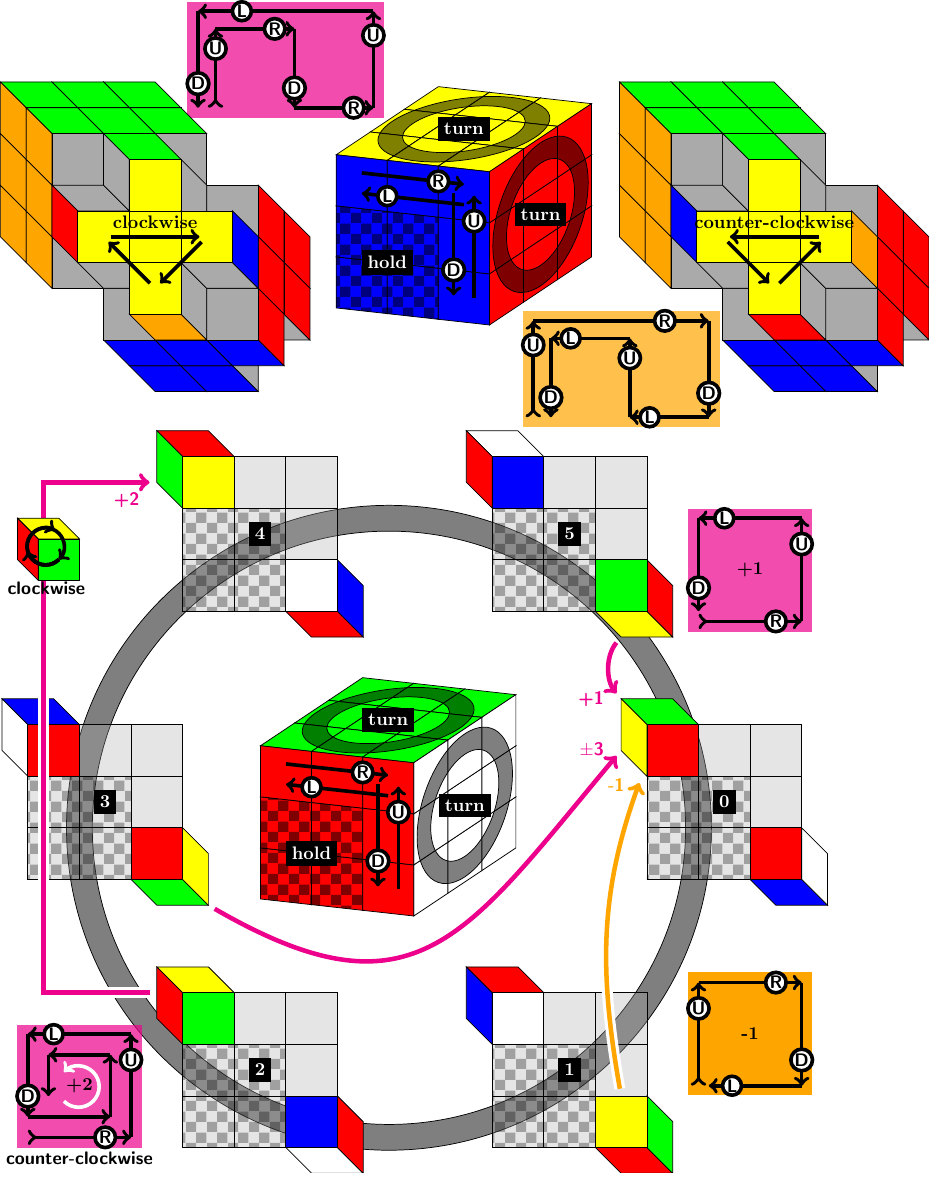
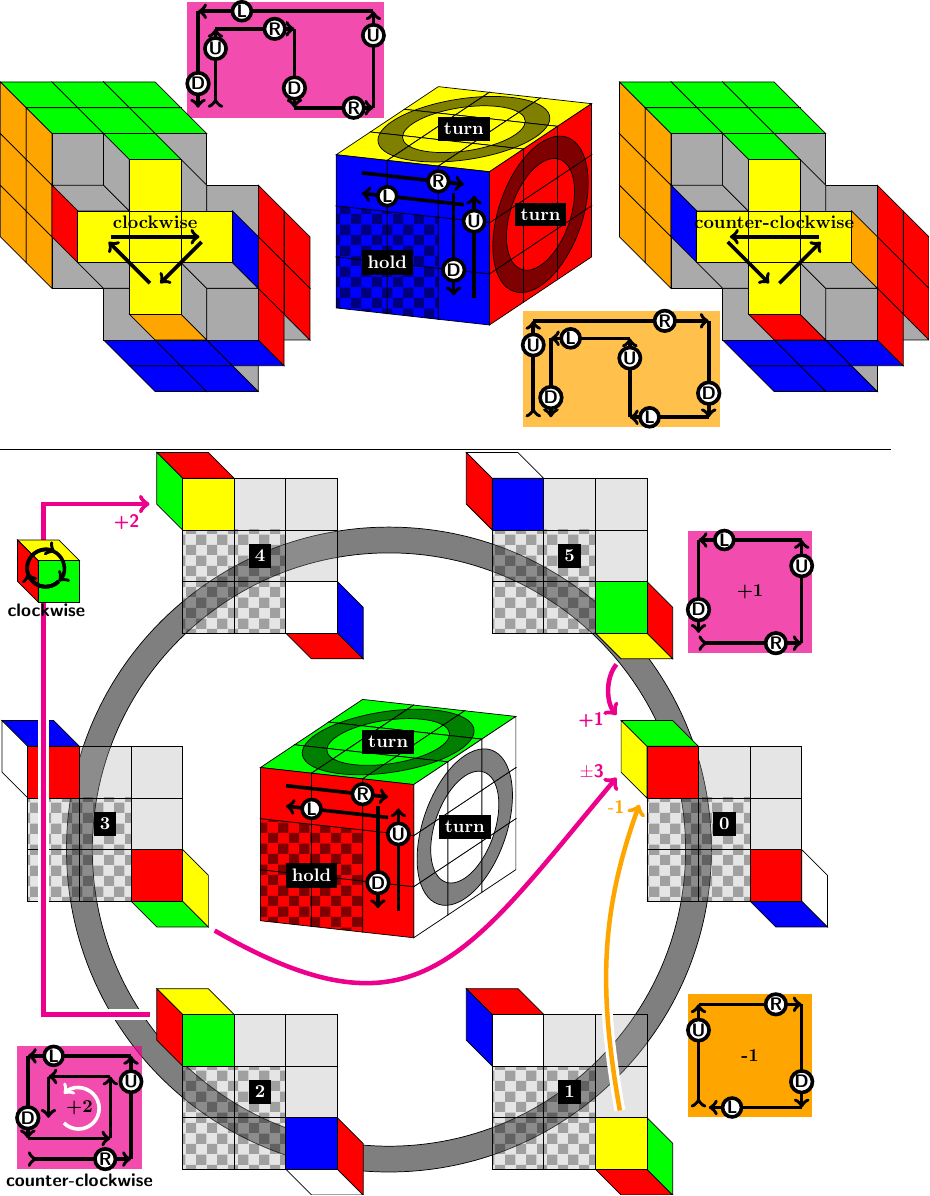
Before and after one commit to ciderale/rubikscube, a LaTeX figure (rubics3d-special.tex): the whole page. Compiled offline with pdfLaTeX.

Commit message:
add figure separating rule

```diff
--- a/rubics3d-special.tex
+++ b/rubics3d-special.tex
@@ -19,6 +19,8 @@
 
 \input{special_01.tex}
 \newpage
+\rule{0.8\paperwidth}{1pt}
+\newpage
 \input{special_02.tex}
 
 \end{document}
```
